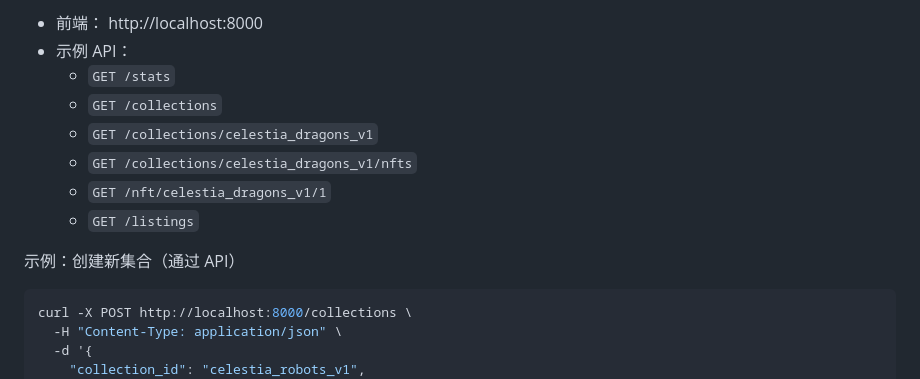
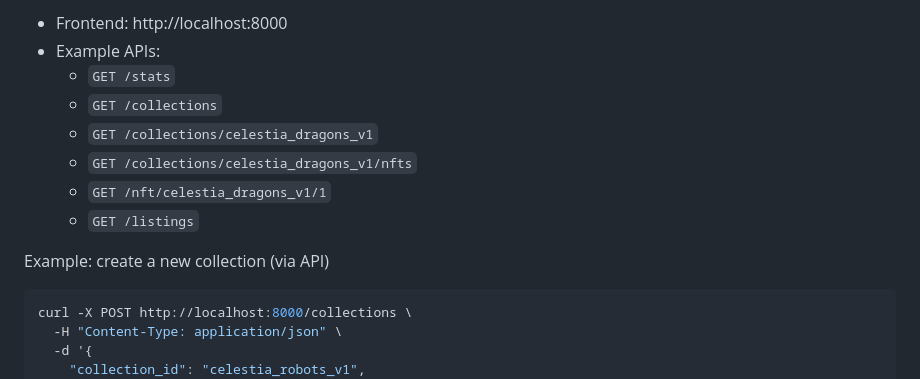
Before and after one commit to ccboom/Celestia_DA_NFT, a Markdown page: README.md, the part around one of its changes. Drawn GitHub-style.

````diff
--- a/README.md
+++ b/README.md
@@ -265,6 +265,6 @@ uvicorn frontend.api:app --host 0.0.0.0 --port 8000
 
-- 前端： http://localhost:8000
-- 示例 API：
+- Frontend: http://localhost:8000
+- Example APIs:
   - `GET /stats`
   - `GET /collections`
   - `GET /collections/celestia_dragons_v1`
@@ -272,7 +272,7 @@ uvicorn frontend.api:app --host 0.0.0.0 --port 8000
   - `GET /nft/celestia_dragons_v1/1`
   - `GET /listings`
 
-示例：创建新集合（通过 API）
+Example: create a new collection (via API)
 
 ```bash
 curl -X POST http://localhost:8000/collections \
````
Also changed, not shown: other parts of README.md (+14 -14 lines).
